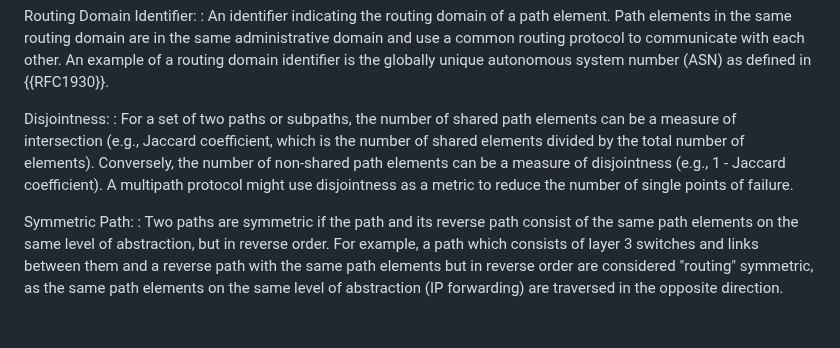
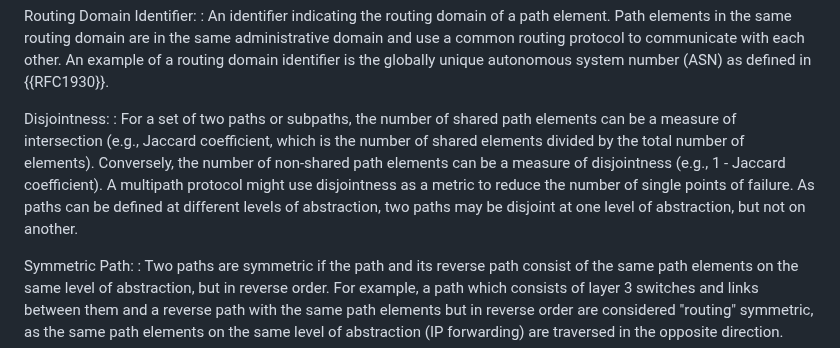
Before and after one commit to panrg/path-properties, a Markdown page: draft-irtf-panrg-path-properties.md, the part around the change. Rendered like a GitHub page; blank space fills up the shorter version.

Commit message:
Add a note about levels of abstraction to Disjointness definition

```diff
--- a/draft-irtf-panrg-path-properties.md
+++ b/draft-irtf-panrg-path-properties.md
@@ -265,7 +265,7 @@ Path elements in the same routing domain are in the same administrative domain a
 An example of a routing domain identifier is the globally unique autonomous system number (ASN) as defined in {{RFC1930}}.
 
 Disjointness:
-: For a set of two paths or subpaths, the number of shared path elements can be a measure of intersection (e.g., Jaccard coefficient, which is the number of shared elements divided by the total number of elements). Conversely, the number of non-shared path elements can be a measure of disjointness (e.g., 1 - Jaccard coefficient). A multipath protocol might use disjointness as a metric to reduce the number of single points of failure.
+: For a set of two paths or subpaths, the number of shared path elements can be a measure of intersection (e.g., Jaccard coefficient, which is the number of shared elements divided by the total number of elements). Conversely, the number of non-shared path elements can be a measure of disjointness (e.g., 1 - Jaccard coefficient). A multipath protocol might use disjointness as a metric to reduce the number of single points of failure. As paths can be defined at different levels of abstraction, two paths may be disjoint at one level of abstraction, but not on another.
 
 Symmetric Path:
 : Two paths are symmetric if the path and its reverse path consist of the same path elements on the same level of abstraction, but in reverse order.
```
